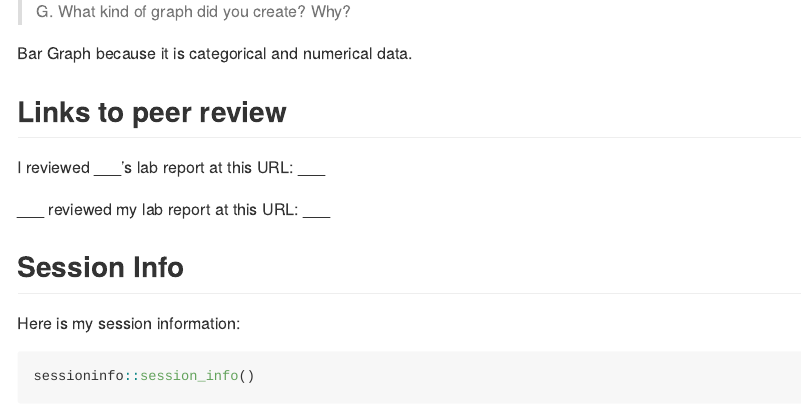
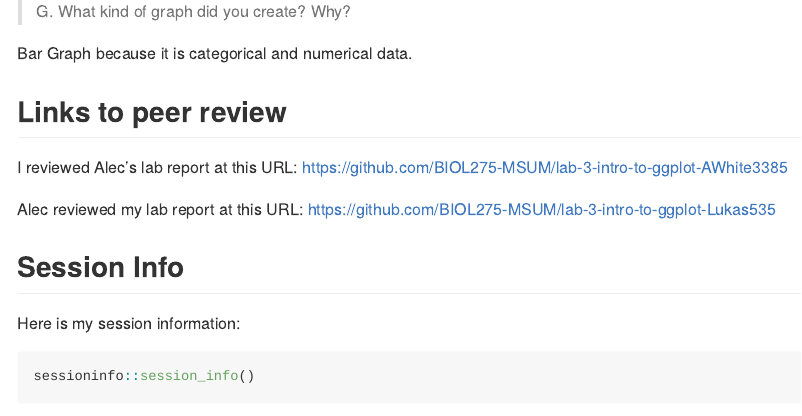
Before and after one commit to BIOL275-MSUM/lab-3-intro-to-ggplot-Lukas535, an R Markdown document (lab-report.Rmd): the page in a window 1100 px wide, from 2500 px down. Rendered offline with R 4.5, knitr and Pandoc, with nearby package versions; some code elsewhere in the file could not run offline; long lines of code are wrapped.

Commit message:
Lab 3 Push

```diff
--- a/lab-report.Rmd
+++ b/lab-report.Rmd
@@ -93,9 +93,9 @@ Bar Graph because it is categorical and numerical data.
 
 ## Links to peer review
 
-I reviewed \_\_\_'s lab report at this URL: \_\_\_
+I reviewed Alec's lab report at this URL: https://github.com/BIOL275-MSUM/lab-3-intro-to-ggplot-AWhite3385
 
-\_\_\_ reviewed my lab report at this URL: \_\_\_
+Alec reviewed my lab report at this URL: https://github.com/BIOL275-MSUM/lab-3-intro-to-ggplot-Lukas535
 
 ## Session Info
 
```
Also changed, not shown: lab-report.md.
